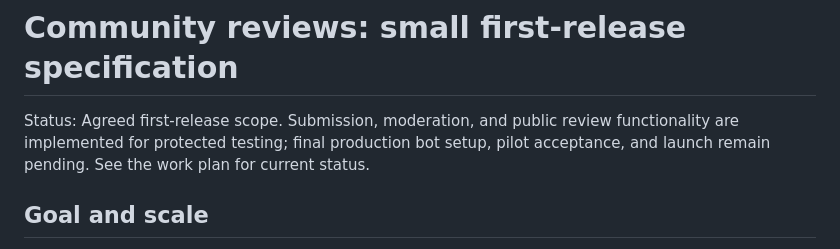
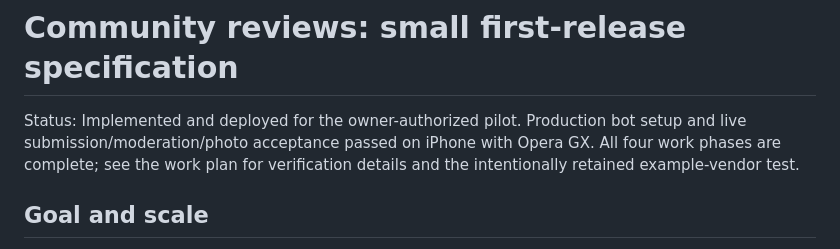
Before and after one commit to mariusTalpos/Buhurt-list-of-craftsmen, a Markdown page: docs/reviews-spec.md, the part around the change. Drawn GitHub-style.

```diff
--- a/docs/reviews-spec.md
+++ b/docs/reviews-spec.md
@@ -1,6 +1,6 @@
 # Community reviews: small first-release specification
 
-Status: Agreed first-release scope. Submission, moderation, and public review functionality are implemented for protected testing; final production bot setup, pilot acceptance, and launch remain pending. See the work plan for current status.
+Status: Implemented and deployed for the owner-authorized pilot. Production bot setup and live submission/moderation/photo acceptance passed on iPhone with Opera GX. All four work phases are complete; see the work plan for verification details and the intentionally retained example-vendor test.
 
 ## Goal and scale
 
```
Also changed, not shown: README.md (+1 -1 lines), docs/reviews-work-plan.md (+2 -2 lines).
